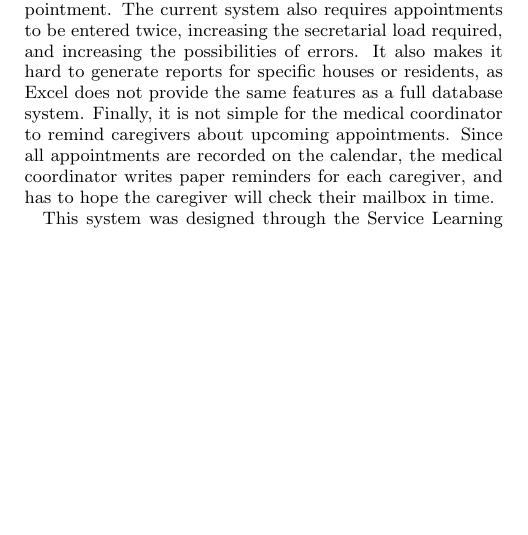
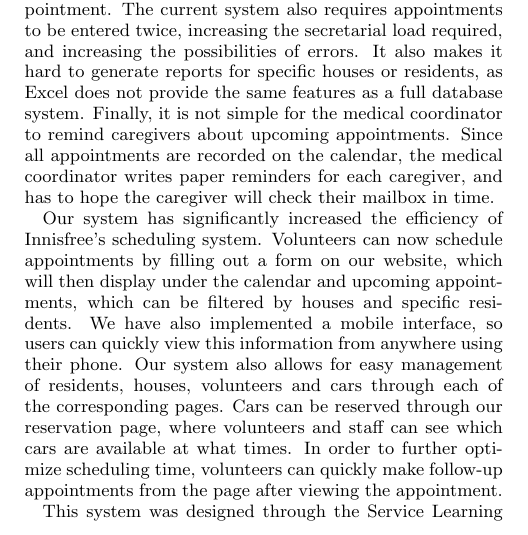
Before and after one commit to willemmanuel/innisfree, a LaTeX paper (docs/TechnicalReport/innisfree-technical.tex): part of one column of page 1 of 4, cut so that both start at the same text, the shorter picture padded with empty space. Compiled offline with pdfLaTeX.

Commit message:
Expanded on what we achieved in the Intro

```diff
--- a/docs/TechnicalReport/innisfree-technical.tex
+++ b/docs/TechnicalReport/innisfree-technical.tex
@@ -161,6 +161,8 @@ As a full-time residential community, Innisfree Village is also responsible for
 
 One of the major issues with this system is its lack of responsiveness. Not only is it exceedingly slow, as it requires several steps to simply record an appointment, but caregivers are rarely able to make follow-up appointments in the doctor’s office, as it also requires several phone calls between the medical coordinator and the doctor to schedule an appointment. The current system also requires appointments to be entered twice, increasing the secretarial load required, and increasing the possibilities of errors. It also makes it hard to generate reports for specific houses or residents, as Excel does not provide the same features as a full database system. Finally, it is not simple for the medical coordinator to remind caregivers about upcoming appointments. Since all appointments are recorded on the calendar, the medical coordinator writes paper reminders for each caregiver, and has to hope the caregiver will check their mailbox in time.
 
+Our system has significantly increased the efficiency of Innisfree's scheduling system. Volunteers can now schedule appointments by filling out a form on our website, which will then display under the calendar and upcoming appointments, which can be filtered by houses and specific residents. We have also implemented a mobile interface, so users can quickly view this information from anywhere using their phone. Our system also allows for easy management of residents, houses, volunteers and cars through each of the corresponding pages. Cars can be reserved through our reservation page, where volunteers and staff can see which cars are available at what times. In order to further optimize scheduling time, volunteers can quickly make follow-up appointments from the page after viewing the appointment.
+
 This system was designed through the Service Learning Practicum at the University of Virginia.  This program allowed students to work directly with a non-profit customer on a project that would have real usefulness and application for their organization.
 
 \section{Related Work}
```
